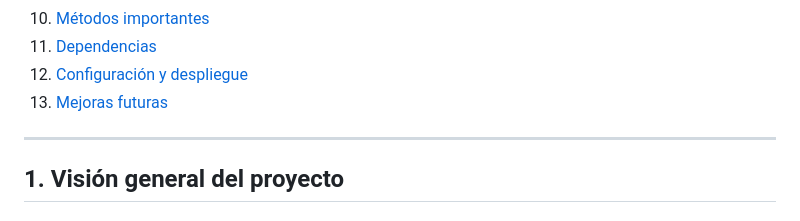
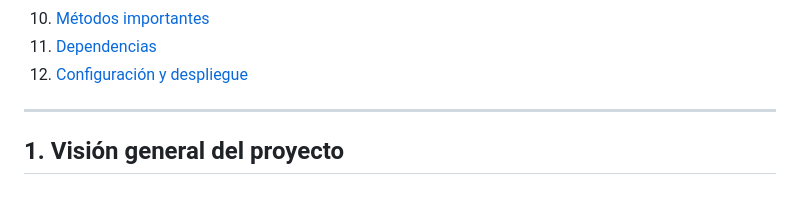
Before and after one commit to darfixs/Miss-Whitney---PIDAW-, a Markdown page: README.md, the part around the change. Drawn GitHub-style.

```diff
--- a/README.md
+++ b/README.md
@@ -26,7 +26,6 @@
 10. [Métodos importantes](#10-métodos-importantes)
 11. [Dependencias](#11-dependencias)
 12. [Configuración y despliegue](#12-configuración-y-despliegue)
-13. [Mejoras futuras](#13-mejoras-futuras)
 
 ---
 
```
